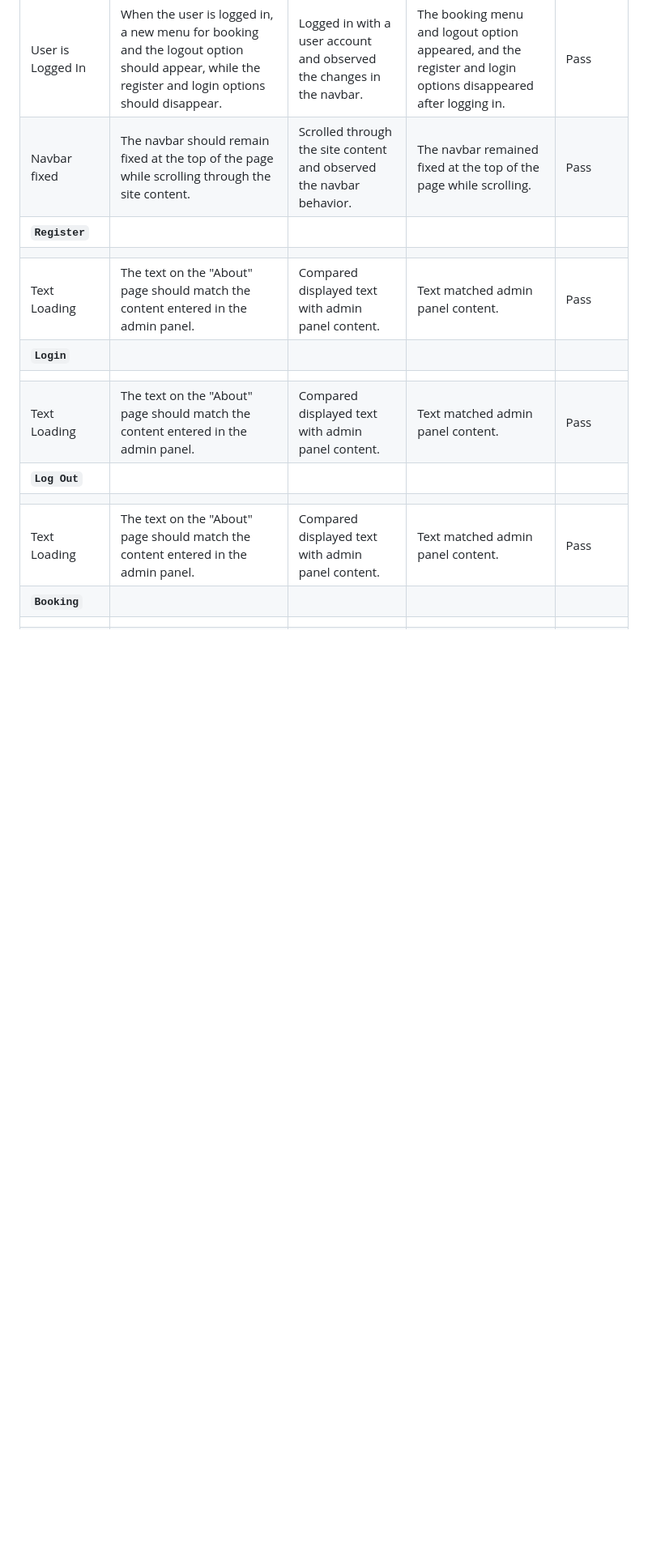
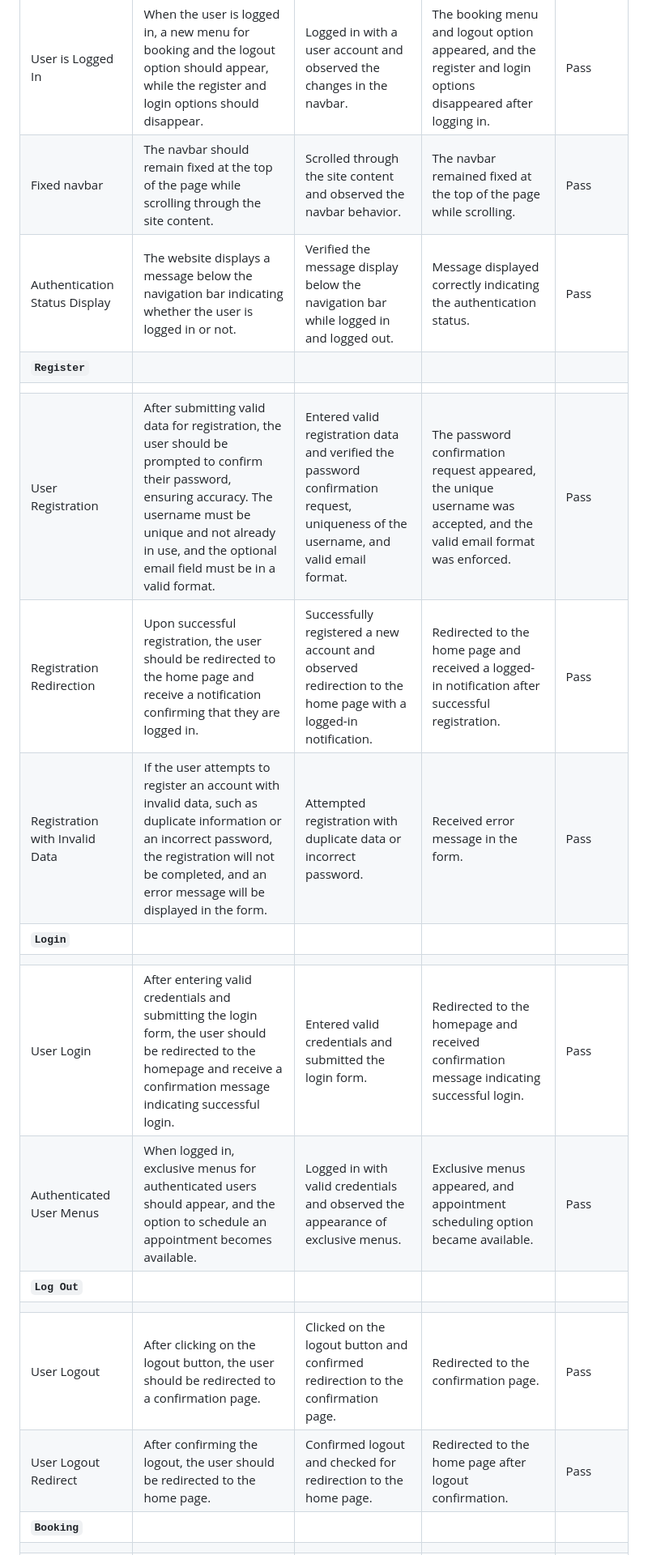
Before and after one commit to BrunaRihl/starlight-consultations, a Markdown page: README.md, the part around one of its changes. Shown at 81% size. GitHub-like rendering; blank space fills up the shorter version.

Commit message:
docs: update manual testing section to README

```diff
--- a/README.md
+++ b/README.md
@@ -419,15 +419,20 @@ From the project's inception, the game website's design has been planned with a
 | Navbar links | When clicked the user will be redirected to the correct page.| Clicked link | Redirected to the correct page. | Pass |
 | Smaller Screens | The navbar should be displayed in hamburger style on smaller screens to conserve space. | Resized the screen to check the navbar behavior on smaller sizes. | The navbar switched to hamburger style when the screen was resized to a smaller size. | Pass |
 | User is Logged In | When the user is logged in, a new menu for booking and the logout option should appear, while the register and login options should disappear. | Logged in with a user account and observed the changes in the navbar. | The booking menu and logout option appeared, and the register and login options disappeared after logging in. | Pass |
-| Navbar fixed | The navbar should remain fixed at the top of the page while scrolling through the site content. | Scrolled through the site content and observed the navbar behavior. | The navbar remained fixed at the top of the page while scrolling. | Pass |
+| Fixed navbar | The navbar should remain fixed at the top of the page while scrolling through the site content. | Scrolled through the site content and observed the navbar behavior. | The navbar remained fixed at the top of the page while scrolling. | Pass |
+| Authentication Status Display | The website displays a message below the navigation bar indicating whether the user is logged in or not. | Verified the message display below the navigation bar while logged in and logged out. | Message displayed correctly indicating the authentication status. | Pass |
 | **`Register`** |
 |  |  |  |  |  |
-| Text Loading  | The text on the "About" page should match the content entered in the admin panel. | Compared displayed text with admin panel content. | Text matched admin panel content. | Pass |
+| User Registration | After submitting valid data for registration, the user should be prompted to confirm their password, ensuring accuracy. The username must be unique and not already in use, and the optional email field must be in a valid format. | Entered valid registration data and verified the password confirmation request, uniqueness of the username, and valid email format. | The password confirmation request appeared, the unique username was accepted, and the valid email format was enforced. | Pass |
+| Registration Redirection | Upon successful registration, the user should be redirected to the home page and receive a notification confirming that they are logged in. | Successfully registered a new account and observed redirection to the home page with a logged-in notification. | Redirected to the home page and received a logged-in notification after successful registration. | Pass |
+| Registration with Invalid Data | If the user attempts to register an account with invalid data, such as duplicate information or an incorrect password, the registration will not be completed, and an error message will be displayed in the form. | Attempted registration with duplicate data or incorrect password. | Received error message in the form. | Pass |
 | **`Login`** |
 |  |  |  |  |  |
-| Text Loading  | The text on the "About" page should match the content entered in the admin panel. | Compared displayed text with admin panel content. | Text matched admin panel content. | Pass |
+| User Login | After entering valid credentials and submitting the login form, the user should be redirected to the homepage and receive a confirmation message indicating successful login. | Entered valid credentials and submitted the login form. | Redirected to the homepage and received confirmation message indicating successful login. | Pass |
+| Authenticated User Menus | When logged in, exclusive menus for authenticated users should appear, and the option to schedule an appointment becomes available. | Logged in with valid credentials and observed the appearance of exclusive menus. | Exclusive menus appeared, and appointment scheduling option became available. | Pass |
 | **`Log Out`** |
 |  |  |  |  |  |
-| Text Loading  | The text on the "About" page should match the content entered in the admin panel. | Compared displayed text with admin panel content. | Text matched admin panel content. | Pass |
+| User Logout | After clicking on the logout button, the user should be redirected to a confirmation page. | Clicked on the logout button and confirmed redirection to the confirmation page. | Redirected to the confirmation page. | Pass |
+| User Logout Redirect | After confirming the logout, the user should be redirected to the home page. | Confirmed logout and checked for redirection to the home page. | Redirected to the home page after logout confirmation. | Pass |
 | **`Booking`** |
 |  |  |  |  |  |
```
Also changed, not shown: other parts of README.md (+24 -12 lines).
